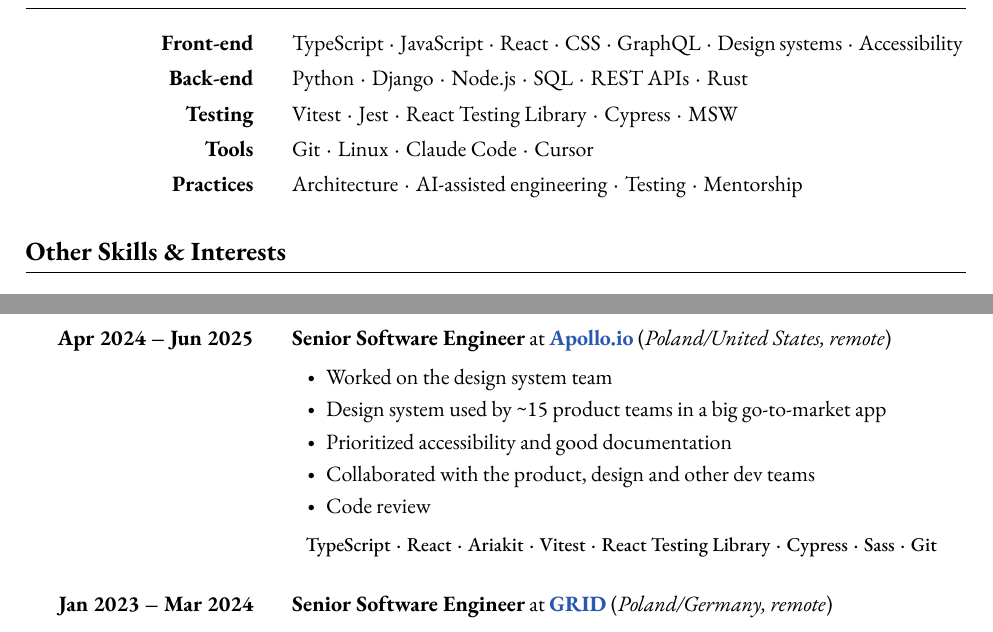
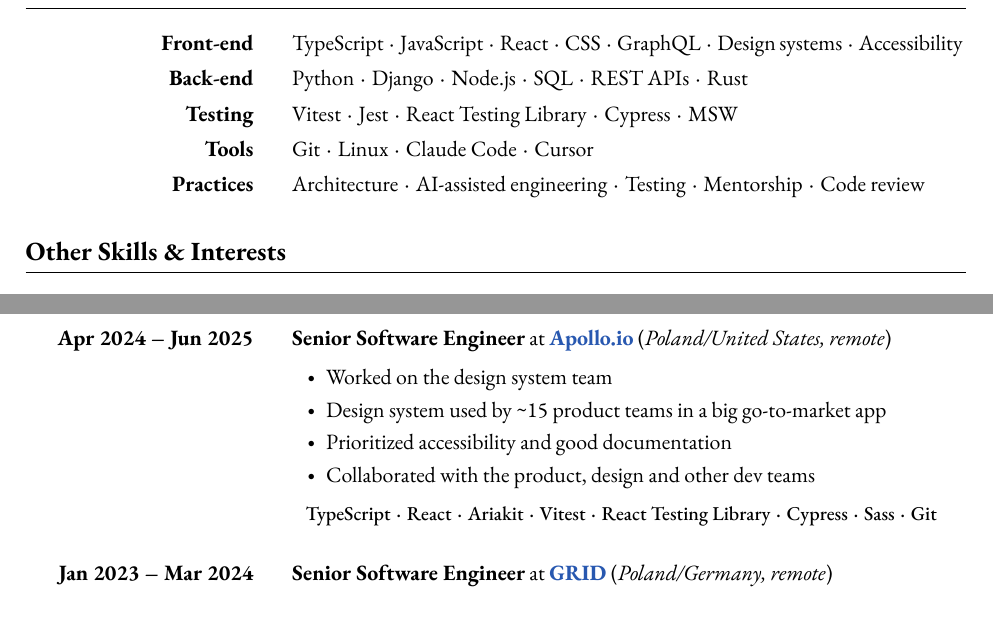
Before and after one commit to robertjk/cv, a LaTeX document (src/main.tex, which reads src/contents.tex): two parts of pages 1 and 2 of 3, joined at a grey line, cut so that both start at the same text. Compiled offline with XeLaTeX.

Commit message:
Dropped code review from job descriptions

```diff
--- a/src/contents.tex
+++ b/src/contents.tex
@@ -48,7 +48,7 @@
         {Git\inlinesep Linux\inlinesep Claude Code\inlinesep Cursor}
     \sectionlistitem
         {Practices}
-        {Architecture\inlinesep AI-assisted engineering\inlinesep Testing\inlinesep Mentorship}
+        {Architecture\inlinesep AI-assisted engineering\inlinesep Testing\inlinesep Mentorship\inlinesep Code review}
 \end{sectionlist}
 
 
@@ -116,7 +116,6 @@
                 \item Design system used by \textasciitilde{}15 product teams in a big go-to-market app
                 \item Prioritized accessibility and good documentation
                 \item Collaborated with the product, design and other dev teams
-                \item Code review
             \end{jobentrylist}
             \jobentrytechnologies{TypeScript\inlinesep React\inlinesep Ariakit\inlinesep Vitest\inlinesep React~Testing~Library\inlinesep \mbox{Cypress}\inlinesep Sass\inlinesep Git}
         }
@@ -133,7 +132,6 @@
                   proposed new file-structure conventions for a 2,000+ file codebase
                 \item Collaborated with the product and design
                 \item Interviewed candidates for new engineers
-                \item Code review
             \end{jobentrylist}
             \jobentrytechnologies{TypeScript\inlinesep React\inlinesep Jest\inlinesep React~Testing~Library\inlinesep MSW\inlinesep CSS\inlinesep GraphQL\inlinesep Git}
         }
```
Also changed, not shown: robert-kusznier-cv.pdf, src/contents.tex (2 more changed lines).
